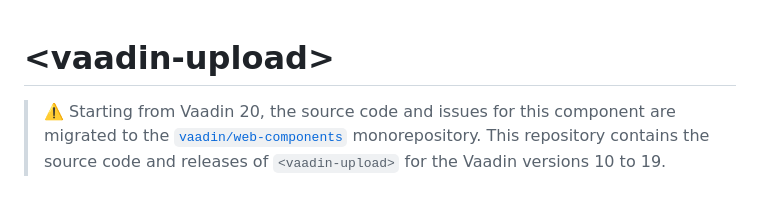
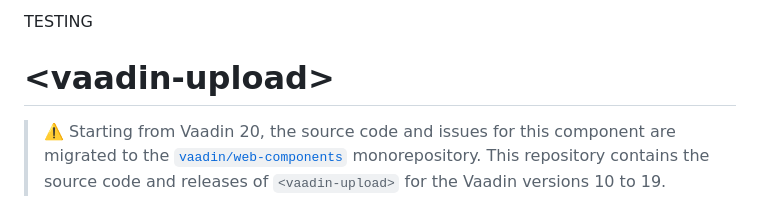
Before and after one commit to vaadin/vaadin-upload, a Markdown page: README.md, the part around the change. Drawn GitHub-style.

Commit message:
Testing the build, do not merge

```diff
--- a/README.md
+++ b/README.md
@@ -1,3 +1,5 @@
+TESTING
+
 # &lt;vaadin-upload&gt;
 
 > ⚠️ Starting from Vaadin 20, the source code and issues for this component are migrated to the [`vaadin/web-components`](https://github.com/vaadin/web-components/tree/main/packages/upload) monorepository.
```
